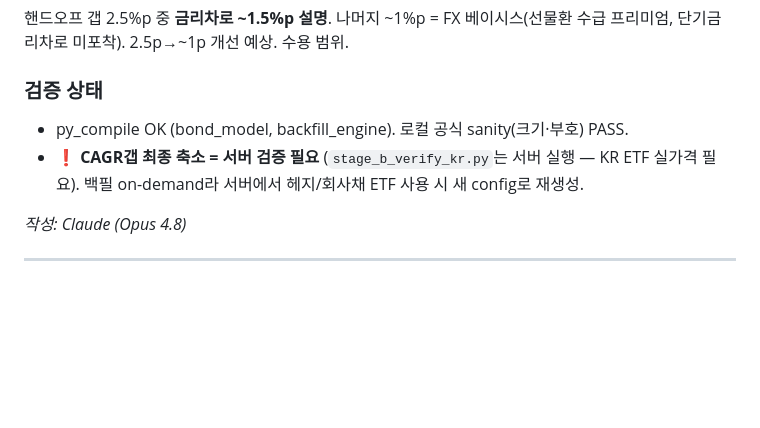
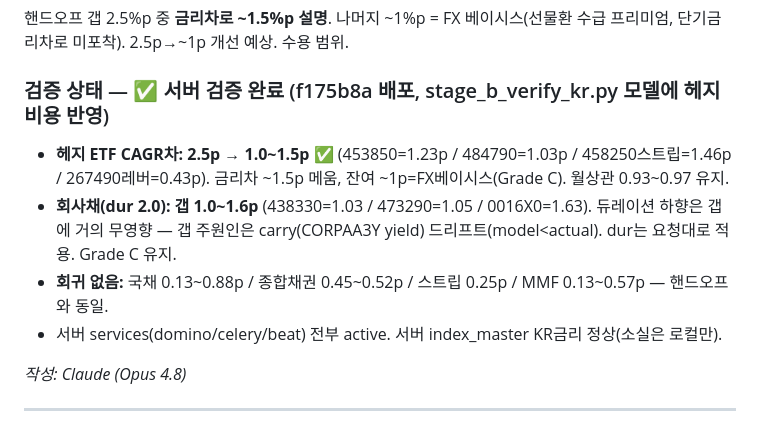
Before and after one commit to ohjw0408/investment-backtest-engine, a Markdown page: moneymilestone/wiki/log.md, the part around the change. Rendered like a GitHub page; blank space fills up the shorter version.

Commit message:
docs: 헤지비용·회사채 서버 검증 결과 기록
헤지 ETF CAGR차 2.5p->1.0~1.5p (FX베이시스 잔여 Grade C).
회사채 dur 2.0 적용, 갭 1.0~1.6p (carry 드리프트가 주원인).
회귀 없음. f175b8a 서버 배포.

Co-Authored-By: Claude Opus 4.8 <noreply@anthropic.com>

```diff
--- a/moneymilestone/wiki/log.md
+++ b/moneymilestone/wiki/log.md
@@ -20,9 +20,11 @@
 ### 한계 (Grade C)
 핸드오프 갭 2.5%p 중 **금리차로 ~1.5%p 설명**. 나머지 ~1%p = FX 베이시스(선물환 수급 프리미엄, 단기금리차로 미포착). 2.5p→~1p 개선 예상. 수용 범위.
 
-### 검증 상태
-- py_compile OK (bond_model, backfill_engine). 로컬 공식 sanity(크기·부호) PASS.
-- ❗ **CAGR갭 최종 축소 = 서버 검증 필요** (`stage_b_verify_kr.py`는 서버 실행 — KR ETF 실가격 필요). 백필 on-demand라 서버에서 헤지/회사채 ETF 사용 시 새 config로 재생성.
+### 검증 상태 — ✅ 서버 검증 완료 (f175b8a 배포, stage_b_verify_kr.py 모델에 헤지비용 반영)
+- **헤지 ETF CAGR차: 2.5p → 1.0~1.5p ✅** (453850=1.23p / 484790=1.03p / 458250스트립=1.46p / 267490레버=0.43p). 금리차 ~1.5p 메움, 잔여 ~1p=FX베이시스(Grade C). 월상관 0.93~0.97 유지.
+- **회사채(dur 2.0): 갭 1.0~1.6p** (438330=1.03 / 473290=1.05 / 0016X0=1.63). 듀레이션 하향은 갭에 거의 무영향 — 갭 주원인은 carry(CORPAA3Y yield) 드리프트(model<actual). dur는 요청대로 적용. Grade C 유지.
+- **회귀 없음:** 국채 0.13~0.88p / 종합채권 0.45~0.52p / 스트립 0.25p / MMF 0.13~0.57p — 핸드오프와 동일.
+- 서버 services(domino/celery/beat) 전부 active. 서버 index_master KR금리 정상(소실은 로컬만).
 
 _작성: Claude (Opus 4.8)_
 
```
Also changed, not shown: 1 other file.
